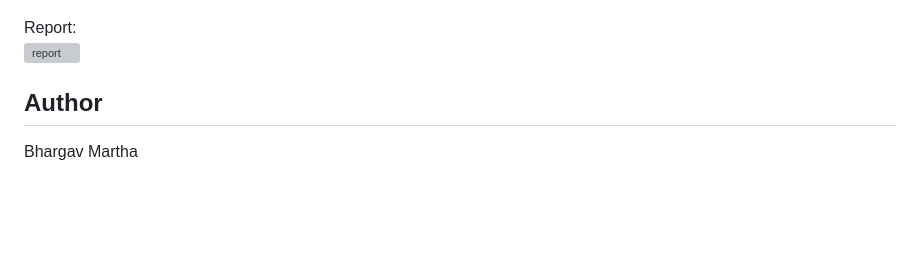
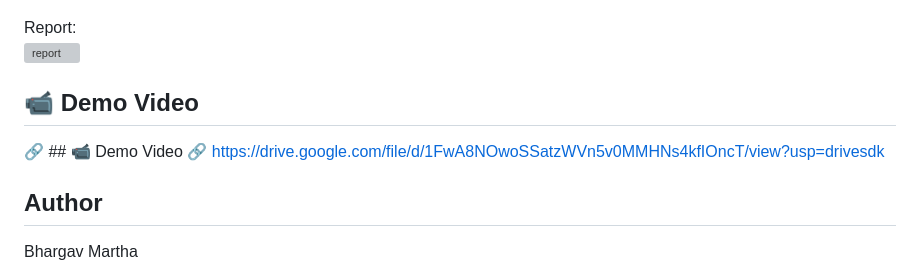
Before and after one commit to bhargavmartha07/rag-service, a Markdown page: Readme.md, the part around the change. Drawn GitHub-style; blank space fills up the shorter version; grey boxes are pictures that could not be loaded.

Commit message:
Update README.md with demo video link

```diff
--- a/Readme.md
+++ b/Readme.md
@@ -170,6 +170,10 @@ Query response:
 Report:
 ![report](screenshots/report.png)
 
+## 📹 Demo Video
+🔗 ## 📹 Demo Video
+🔗 https://drive.google.com/file/d/1FwA8NOwoSSatzWVn5v0MMHNs4kfIOncT/view?usp=drivesdk
+
 
 ## Author
 
```
